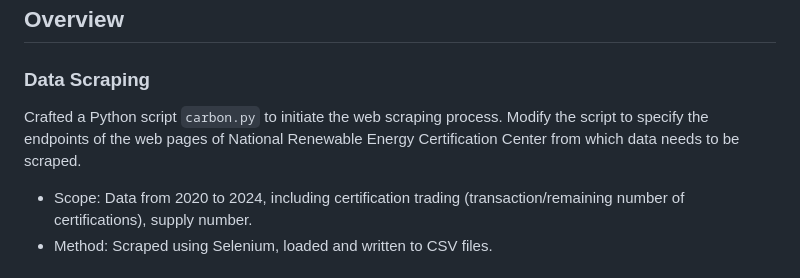
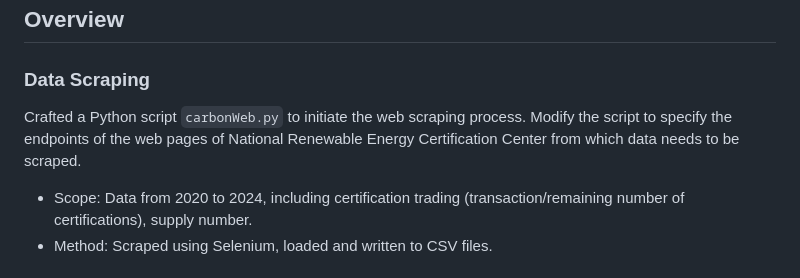
Before and after one commit to harperh0/carbon_trading, a Markdown page: README.md, the part around the change. GitHub-like rendering.

```diff
--- a/README.md
+++ b/README.md
@@ -4,7 +4,7 @@
 
 ### Data Scraping
 
-Crafted a Python script `carbon.py` to initiate the web scraping process. Modify the script to specify the endpoints of the web pages of National Renewable Energy Certification Center from which data needs to be scraped.
+Crafted a Python script `carbonWeb.py` to initiate the web scraping process. Modify the script to specify the endpoints of the web pages of National Renewable Energy Certification Center from which data needs to be scraped.
 - Scope: Data from 2020 to 2024, including certification trading (transaction/remaining number of certifications), supply number.
 - Method: Scraped using Selenium, loaded and written to CSV files.
 
```
